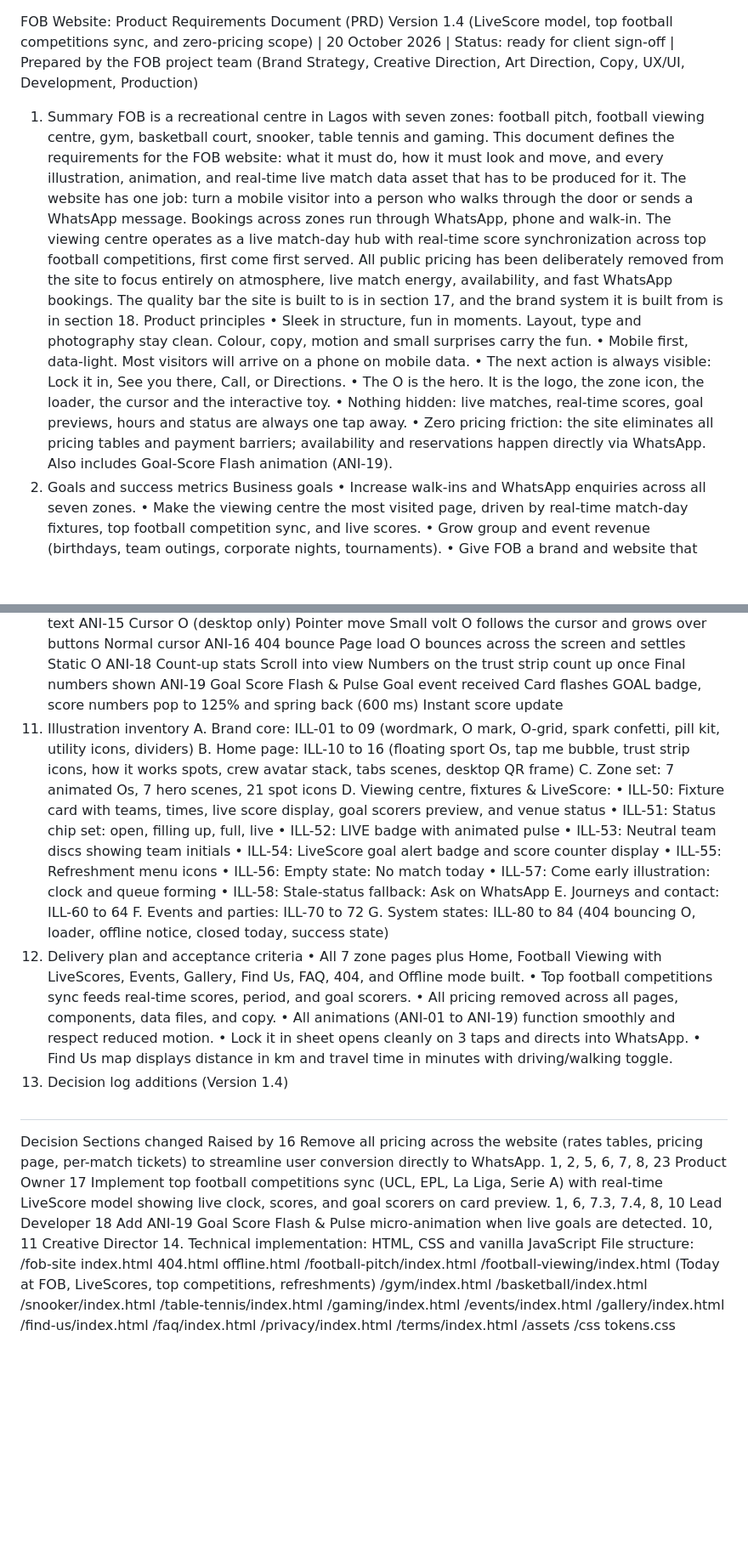
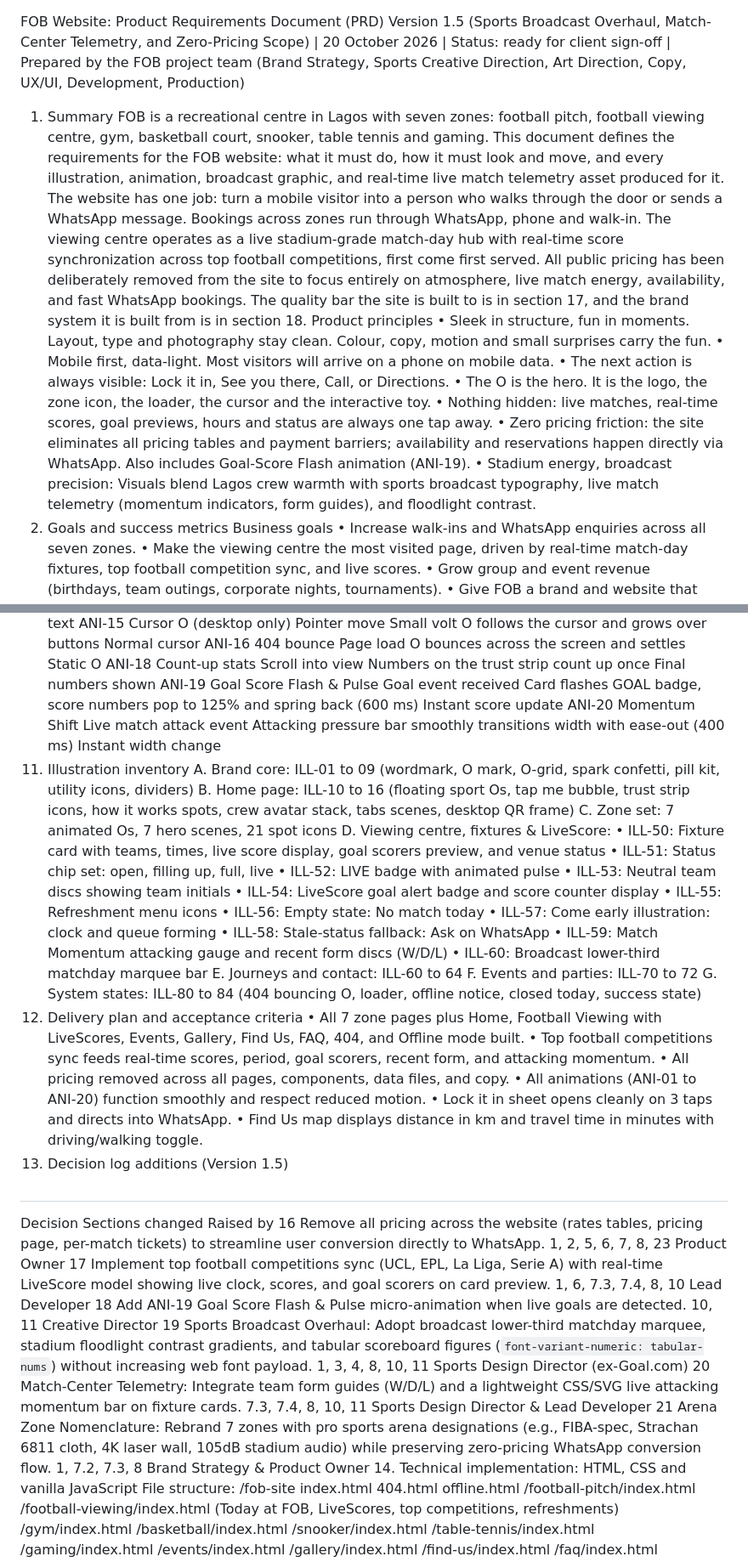
Before and after one commit to Kingsunky/fob, a Markdown page: files/prd.md, 2 parts joined by grey strips. Shown at 85% size. GitHub-like rendering; blank space fills up the shorter version.

Commit message:
Update PRD to Version 1.5: Sports Broadcast Overhaul and Match Telemetry

```diff
--- a/files/prd.md
+++ b/files/prd.md
@@ -1,8 +1,8 @@
 FOB Website: Product Requirements Document (PRD)
-Version 1.4 (LiveScore model, top football competitions sync, and zero-pricing scope) | 20 October 2026 | Status: ready for client sign-off | Prepared by the FOB project team (Brand Strategy, Creative Direction, Art Direction, Copy, UX/UI, Development, Production)
+Version 1.5 (Sports Broadcast Overhaul, Match-Center Telemetry, and Zero-Pricing Scope) | 20 October 2026 | Status: ready for client sign-off | Prepared by the FOB project team (Brand Strategy, Sports Creative Direction, Art Direction, Copy, UX/UI, Development, Production)
 1. Summary
-FOB is a recreational centre in Lagos with seven zones: football pitch, football viewing centre, gym, basketball court, snooker, table tennis and gaming. This document defines the requirements for the FOB website: what it must do, how it must look and move, and every illustration, animation, and real-time live match data asset that has to be produced for it.
-The website has one job: turn a mobile visitor into a person who walks through the door or sends a WhatsApp message. Bookings across zones run through WhatsApp, phone and walk-in. The viewing centre operates as a live match-day hub with real-time score synchronization across top football competitions, first come first served. All public pricing has been deliberately removed from the site to focus entirely on atmosphere, live match energy, availability, and fast WhatsApp bookings. The quality bar the site is built to is in section 17, and the brand system it is built from is in section 18.
+FOB is a recreational centre in Lagos with seven zones: football pitch, football viewing centre, gym, basketball court, snooker, table tennis and gaming. This document defines the requirements for the FOB website: what it must do, how it must look and move, and every illustration, animation, broadcast graphic, and real-time live match telemetry asset produced for it.
+The website has one job: turn a mobile visitor into a person who walks through the door or sends a WhatsApp message. Bookings across zones run through WhatsApp, phone and walk-in. The viewing centre operates as a live stadium-grade match-day hub with real-time score synchronization across top football competitions, first come first served. All public pricing has been deliberately removed from the site to focus entirely on atmosphere, live match energy, availability, and fast WhatsApp bookings. The quality bar the site is built to is in section 17, and the brand system it is built from is in section 18.
 Product principles
 	•	Sleek in structure, fun in moments. Layout, type and photography stay clean. Colour, copy, motion and small surprises carry the fun.
 	•	Mobile first, data-light. Most visitors will arrive on a phone on mobile data.
@@ -10,6 +10,7 @@ Product principles
 	•	The O is the hero. It is the logo, the zone icon, the loader, the cursor and the interactive toy.
 	•	Nothing hidden: live matches, real-time scores, goal previews, hours and status are always one tap away.
 	•	Zero pricing friction: the site eliminates all pricing tables and payment barriers; availability and reservations happen directly via WhatsApp. Also includes Goal‑Score Flash animation (ANI‑19).
+	•	Stadium energy, broadcast precision: Visuals blend Lagos crew warmth with sports broadcast typography, live match telemetry (momentum indicators, form guides), and floodlight contrast.
 2. Goals and success metrics
 Business goals
 	•	Increase walk-ins and WhatsApp enquiries across all seven zones.
@@ -435,6 +449,11 @@ Goal Score Flash & Pulse
 Goal event received
 Card flashes GOAL badge, score numbers pop to 125% and spring back (600 ms)
 Instant score update
+ANI-20
+Momentum Shift
+Live match attack event
+Attacking pressure bar smoothly transitions width with ease-out (400 ms)
+Instant width change
 11. Illustration inventory
 A. Brand core: ILL-01 to 09 (wordmark, O mark, O-grid, spark confetti, pill kit, utility icons, dividers)
 B. Home page: ILL-10 to 16 (floating sport Os, tap me bubble, trust strip icons, how it works spots, crew avatar stack, tabs scenes, desktop QR frame)
@@ -449,17 +468,19 @@ D. Viewing centre, fixtures & LiveScore:
 	•	ILL-56: Empty state: No match today
 	•	ILL-57: Come early illustration: clock and queue forming
 	•	ILL-58: Stale-status fallback: Ask on WhatsApp
+	•	ILL-59: Match Momentum attacking gauge and recent form discs (W/D/L)
+	•	ILL-60: Broadcast lower-third matchday marquee bar
 E. Journeys and contact: ILL-60 to 64
 F. Events and parties: ILL-70 to 72
 G. System states: ILL-80 to 84 (404 bouncing O, loader, offline notice, closed today, success state)
 12. Delivery plan and acceptance criteria
 	•	All 7 zone pages plus Home, Football Viewing with LiveScores, Events, Gallery, Find Us, FAQ, 404, and Offline mode built.
-	•	Top football competitions sync feeds real-time scores, period, and goal scorers.
+	•	Top football competitions sync feeds real-time scores, period, goal scorers, recent form, and attacking momentum.
 	•	All pricing removed across all pages, components, data files, and copy.
-	•	All animations (ANI-01 to ANI-19) function smoothly and respect reduced motion.
+	•	All animations (ANI-01 to ANI-20) function smoothly and respect reduced motion.
 	•	Lock it in sheet opens cleanly on 3 taps and directs into WhatsApp.
 	•	Find Us map displays distance in km and travel time in minutes with driving/walking toggle.
-13. Decision log additions (Version 1.4)
+13. Decision log additions (Version 1.5)
 #
 Decision
 Sections changed
@@ -476,6 +497,18 @@ Lead Developer
 Add ANI-19 Goal Score Flash & Pulse micro-animation when live goals are detected.
 10, 11
 Creative Director
+19
+Sports Broadcast Overhaul: Adopt broadcast lower-third matchday marquee, stadium floodlight contrast gradients, and tabular scoreboard figures (`font-variant-numeric: tabular-nums`) without increasing web font payload.
+1, 3, 4, 8, 10, 11
+Sports Design Director (ex-Goal.com)
+20
+Match-Center Telemetry: Integrate team form guides (W/D/L) and a lightweight CSS/SVG live attacking momentum bar on fixture cards.
+7.3, 7.4, 8, 10, 11
+Sports Design Director & Lead Developer
+21
+Arena Zone Nomenclature: Rebrand 7 zones with pro sports arena designations (e.g., FIBA-spec, Strachan 6811 cloth, 4K laser wall, 105dB stadium audio) while preserving zero-pricing WhatsApp conversion flow.
+1, 7.2, 7.3, 8
+Brand Strategy & Product Owner
 14. Technical implementation: HTML, CSS and vanilla JavaScript
 File structure:
 /fob-site
```
Also changed, not shown: other parts of files/prd.md (+21 -7 lines).
